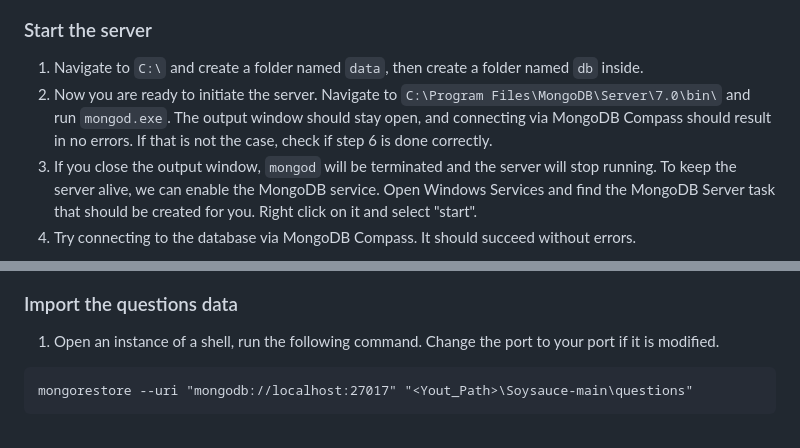
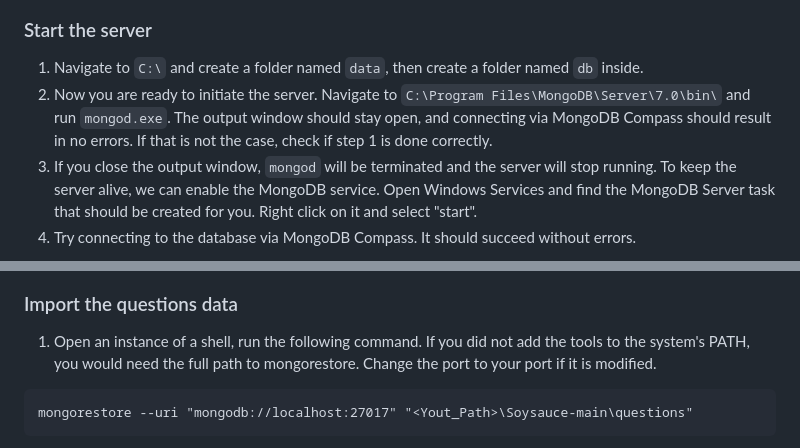
Before and after one commit to C20H12/Soysauce, a Markdown page: guide.md, 2 parts joined by grey strips. Rendered like a GitHub page.

Commit message:
fixed guide

````diff
--- a/guide.md
+++ b/guide.md
@@ -23,7 +23,7 @@
 ![tools](./guide_images/tools.png)
 ### Start the server
 1. Navigate to `C:\` and create a folder named `data`, then create a folder named `db` inside.
-1. Now you are ready to initiate the server. Navigate to `C:\Program Files\MongoDB\Server\7.0\bin\` and run `mongod.exe`. The output window should stay open, and connecting via MongoDB Compass should result in no errors. If that is not the case, check if step 6 is done correctly.
+1. Now you are ready to initiate the server. Navigate to `C:\Program Files\MongoDB\Server\7.0\bin\` and run `mongod.exe`. The output window should stay open, and connecting via MongoDB Compass should result in no errors. If that is not the case, check if step 1 is done correctly.
 1. If you close the output window, `mongod` will be terminated and the server will stop running. To keep the server alive, we can enable the MongoDB service. Open Windows Services and find the MongoDB Server task that should be created for you. Right click on it and select "start".
 1. Try connecting to the database via MongoDB Compass. It should succeed without errors.
 
@@ -38,7 +38,7 @@ Service
 ![serv](./guide_images/serv.png)
 
 ### Import the questions data
-1. Open an instance of a shell, run the following command. Change the port to your port if it is modified.
+1. Open an instance of a shell, run the following command. If you did not add the tools to the system's PATH, you would need the full path to mongorestore. Change the port to your port if it is modified.
 ```
 mongorestore --uri "mongodb://localhost:27017" "<Yout_Path>\Soysauce-main\questions"
 ```
````
